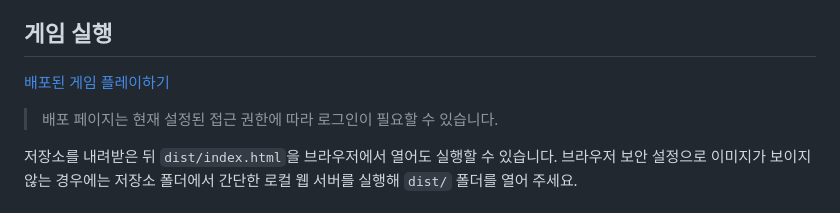
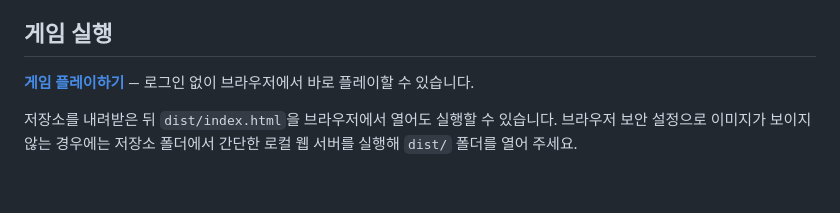
Before and after one commit to perspicacia/white_lion_game, a Markdown page: README.md, the part around the change. GitHub-like rendering; blank space fills up the shorter version.

Commit message:
Point README play link to GitHub Pages
Co-Authored-By: Claude Opus 5.5 <noreply@anthropic.com>

```diff
--- a/README.md
+++ b/README.md
@@ -53,9 +53,7 @@
 
 ## 게임 실행
 
-[배포된 게임 플레이하기](https://white-lion-reborn-20260918.sooyeon-jun-0389.chatgpt.site/)
-
-> 배포 페이지는 현재 설정된 접근 권한에 따라 로그인이 필요할 수 있습니다.
+**[게임 플레이하기](https://perspicacia.github.io/white_lion_game/)** — 로그인 없이 브라우저에서 바로 플레이할 수 있습니다.
 
 저장소를 내려받은 뒤 `dist/index.html`을 브라우저에서 열어도 실행할 수 있습니다. 브라우저 보안 설정으로 이미지가 보이지 않는 경우에는 저장소 폴더에서 간단한 로컬 웹 서버를 실행해 `dist/` 폴더를 열어 주세요.
 
```
